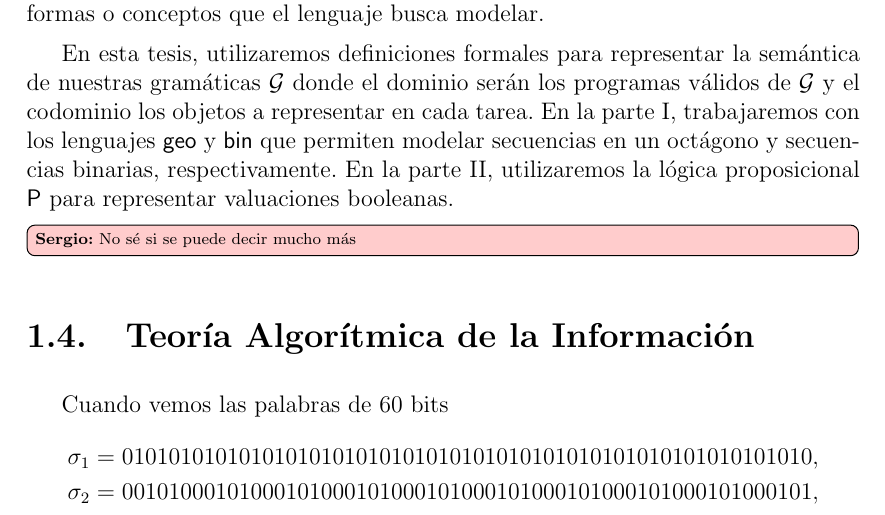
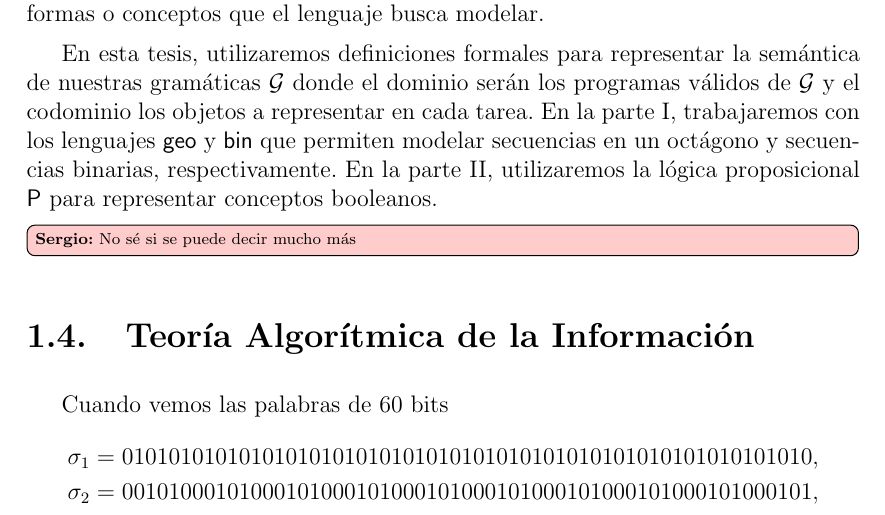
Before and after one commit to sfigueir/Sergio-Tesis-Doctoral, a LaTeX thesis (main.tex, which reads caps/introduccion.tex): part of page 20 of 191, cut so that both start at the same text. Compiled offline with pdfLaTeX.

Commit message:
Update introduccion.tex

```diff
--- a/caps/introduccion.tex
+++ b/caps/introduccion.tex
@@ -173,7 +173,7 @@ Los modelos probabilísticos de \lot permiten realizar inferencia sobre un espac
 
 En nuestro ejemplo de Logo, podíamos combinar las operaciones como `mover", ``lápiz arriba", ``lápiz abajo'' o ``rotar" en distintos programas (o expresiones), pero sólo al ser evaluados es cuando estos programas pueden transmitir las distintas formas o conceptos que el lenguaje busca modelar.
 
-En esta tesis, utilizaremos definiciones formales para representar la semántica de nuestras gramáticas $\gram$ donde el dominio serán los programas válidos de $\gram$ y el codominio los objetos a representar en cada tarea. En la parte I, trabajaremos con los lenguajes \gramgeo y \grambin que permiten modelar secuencias en un octágono y secuencias binarias, respectivamente. En la parte II, utilizaremos la lógica proposicional \grambool para representar valuaciones booleanas.
+En esta tesis, utilizaremos definiciones formales para representar la semántica de nuestras gramáticas $\gram$ donde el dominio serán los programas válidos de $\gram$ y el codominio los objetos a representar en cada tarea. En la parte I, trabajaremos con los lenguajes \gramgeo y \grambin que permiten modelar secuencias en un octágono y secuencias binarias, respectivamente. En la parte II, utilizaremos la lógica proposicional \grambool para representar conceptos booleanos.
 
 \widesergio{No sé si se puede decir mucho más}
 
```
